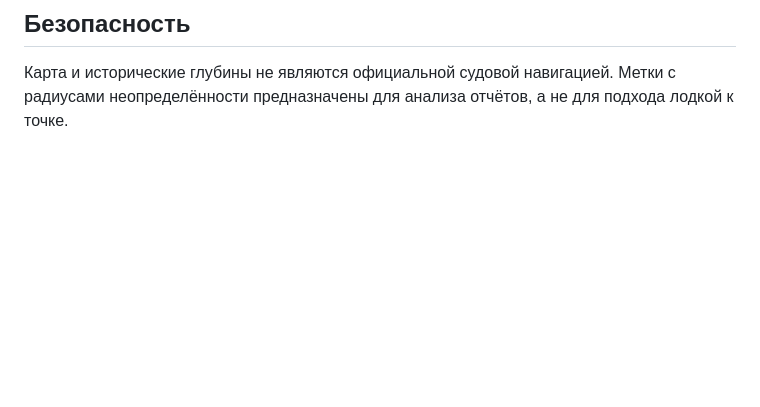
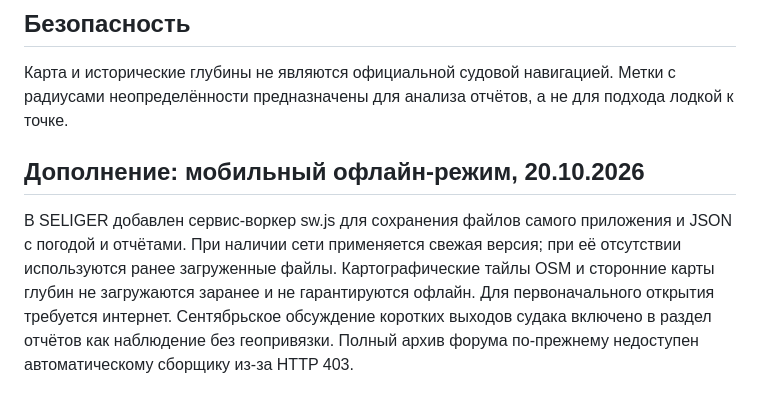
Before and after one commit to dalesc219-netizen/SELIGER, a Markdown page: MAP_RESEARCH_2026-10-20.md, the part around the change. Rendered like a GitHub page; blank space fills up the shorter version.

Commit message:
docs: record offline fallback and forum research limits

```diff
--- a/MAP_RESEARCH_2026-10-20.md
+++ b/MAP_RESEARCH_2026-10-20.md
@@ -34,3 +34,6 @@ GitHub Actions `Verify SELIGER` проверяет синтаксис `app.js`,
 
 ## Безопасность
 Карта и исторические глубины не являются официальной судовой навигацией. Метки с радиусами неопределённости предназначены для анализа отчётов, а не для подхода лодкой к точке.
+
+## Дополнение: мобильный офлайн-режим, 20.10.2026
+В SELIGER добавлен сервис-воркер sw.js для сохранения файлов самого приложения и JSON с погодой и отчётами. При наличии сети применяется свежая версия; при её отсутствии используются ранее загруженные файлы. Картографические тайлы OSM и сторонние карты глубин не загружаются заранее и не гарантируются офлайн. Для первоначального открытия требуется интернет. Сентябрьское обсуждение коротких выходов судака включено в раздел отчётов как наблюдение без геопривязки. Полный архив форума по-прежнему недоступен автоматическому сборщику из-за HTTP 403.
```
